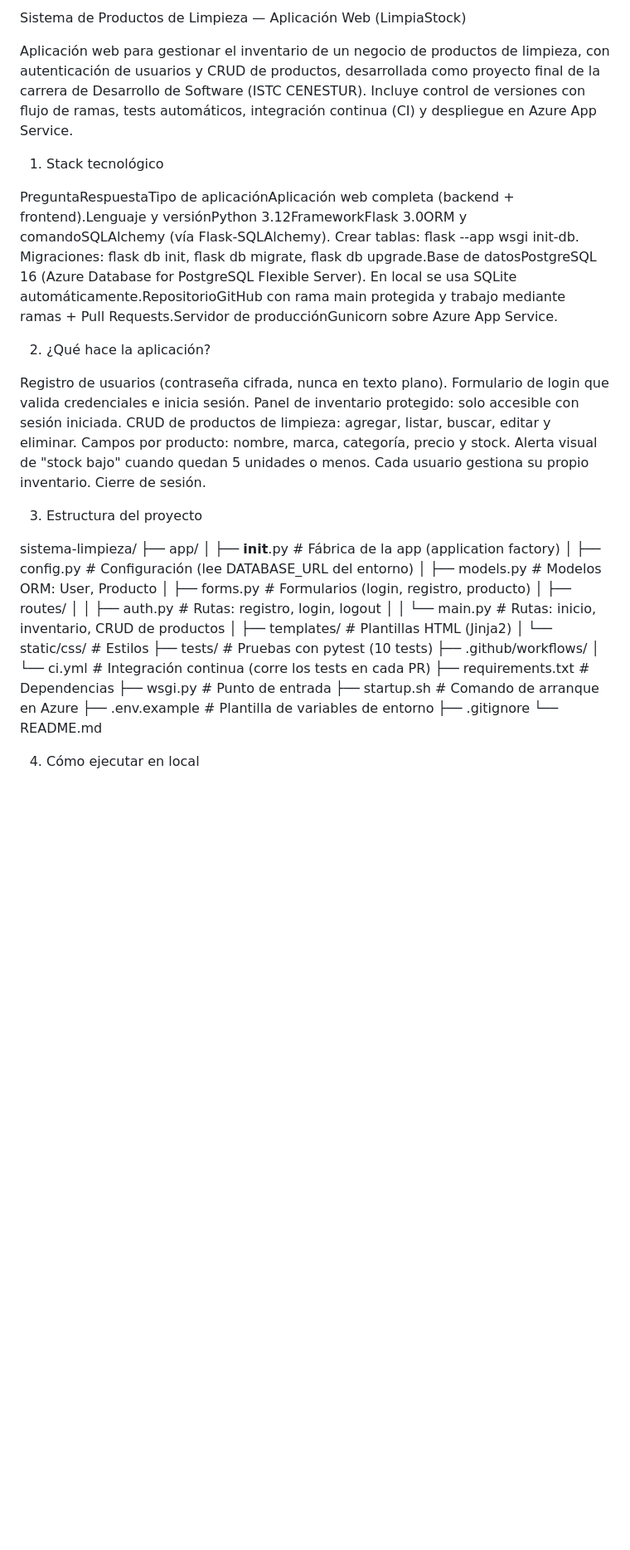
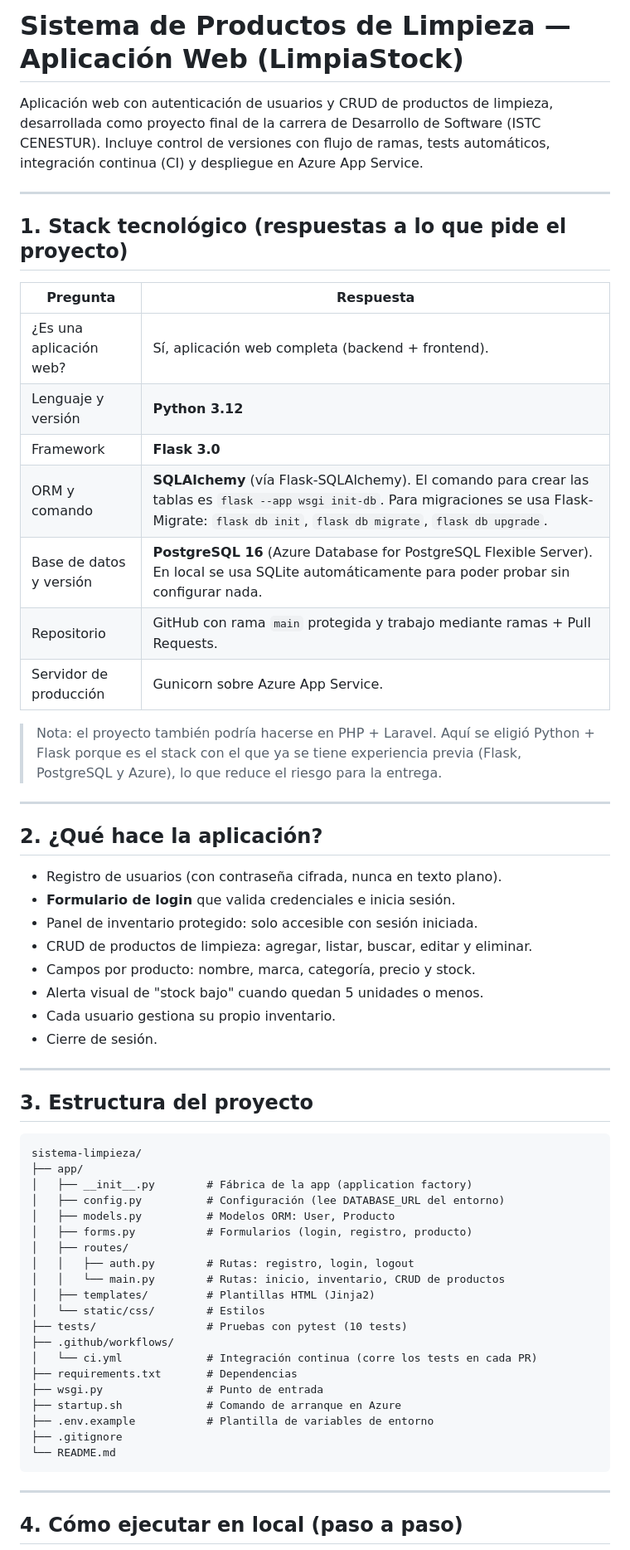
Before and after one commit to Salome-118/Sistema_Limpieza, a Markdown page: README.md, the part around one of its changes. Shown at 83% size. GitHub-like rendering; blank space fills up the shorter version.

````diff
--- a/README.md
+++ b/README.md
@@ -1,33 +1,41 @@
-Sistema de Productos de Limpieza — Aplicación Web (LimpiaStock)
+# Sistema de Productos de Limpieza — Aplicación Web (LimpiaStock)
 
-Aplicación web para gestionar el inventario de un negocio de productos de limpieza,
-con autenticación de usuarios y CRUD de productos, desarrollada como proyecto final
-de la carrera de Desarrollo de Software (ISTC CENESTUR). Incluye control de versiones
-con flujo de ramas, tests automáticos, integración continua (CI) y despliegue en
-Azure App Service.
+Aplicación web con autenticación de usuarios y CRUD de productos de limpieza, desarrollada como proyecto final de la carrera de Desarrollo de Software (ISTC CENESTUR). Incluye control de versiones con flujo de ramas, tests automáticos, integración continua (CI) y despliegue en Azure App Service.
 
+---
 
-1. Stack tecnológico
+## 1. Stack tecnológico (respuestas a lo que pide el proyecto)
 
-PreguntaRespuestaTipo de aplicaciónAplicación web completa (backend + frontend).Lenguaje y versiónPython 3.12FrameworkFlask 3.0ORM y comandoSQLAlchemy (vía Flask-SQLAlchemy). Crear tablas: flask --app wsgi init-db. Migraciones: flask db init, flask db migrate, flask db upgrade.Base de datosPostgreSQL 16 (Azure Database for PostgreSQL Flexible Server). En local se usa SQLite automáticamente.RepositorioGitHub con rama main protegida y trabajo mediante ramas + Pull Requests.Servidor de producciónGunicorn sobre Azure App Service.
+| Pregunta | Respuesta |
+|---|---|
+| ¿Es una aplicación web? | Sí, aplicación web completa (backend + frontend). |
+| Lenguaje y versión | **Python 3.12** |
+| Framework | **Flask 3.0** |
+| ORM y comando | **SQLAlchemy** (vía Flask-SQLAlchemy). El comando para crear las tablas es `flask --app wsgi init-db`. Para migraciones se usa Flask-Migrate: `flask db init`, `flask db migrate`, `flask db upgrade`. |
+| Base de datos y versión | **PostgreSQL 16** (Azure Database for PostgreSQL Flexible Server). En local se usa SQLite automáticamente para poder probar sin configurar nada. |
+| Repositorio | GitHub con rama `main` protegida y trabajo mediante ramas + Pull Requests. |
+| Servidor de producción | Gunicorn sobre Azure App Service. |
 
+> Nota: el proyecto también podría hacerse en PHP + Laravel. Aquí se eligió Python + Flask porque es el stack con el que ya se tiene experiencia previa (Flask, PostgreSQL y Azure), lo que reduce el riesgo para la entrega.
 
-2. ¿Qué hace la aplicación?
+---
 
+## 2. ¿Qué hace la aplicación?
 
-Registro de usuarios (contraseña cifrada, nunca en texto plano).
-Formulario de login que valida credenciales e inicia sesión.
-Panel de inventario protegido: solo accesible con sesión iniciada.
-CRUD de productos de limpieza: agregar, listar, buscar, editar y eliminar.
-Campos por producto: nombre, marca, categoría, precio y stock.
-Alerta visual de "stock bajo" cuando quedan 5 unidades o menos.
-Cada usuario gestiona su propio inventario.
-Cierre de sesión.
+- Registro de usuarios (con contraseña cifrada, nunca en texto plano).
+- **Formulario de login** que valida credenciales e inicia sesión.
+- Panel de inventario protegido: solo accesible con sesión iniciada.
+- CRUD de productos de limpieza: agregar, listar, buscar, editar y eliminar.
+- Campos por producto: nombre, marca, categoría, precio y stock.
+- Alerta visual de "stock bajo" cuando quedan 5 unidades o menos.
+- Cada usuario gestiona su propio inventario.
+- Cierre de sesión.
 
+---
 
+## 3. Estructura del proyecto
 
-3. Estructura del proyecto
-
+```
 sistema-limpieza/
 ├── app/
 │   ├── __init__.py        # Fábrica de la app (application factory)
@@ -48,7 +56,9 @@ sistema-limpieza/
 ├── .env.example           # Plantilla de variables de entorno
 ├── .gitignore
 └── README.md
+```
 
+---
 
-4. Cómo ejecutar en local
+## 4. Cómo ejecutar en local (paso a paso)
 
````
Also changed, not shown: other parts of README.md (+58 -48 lines).
